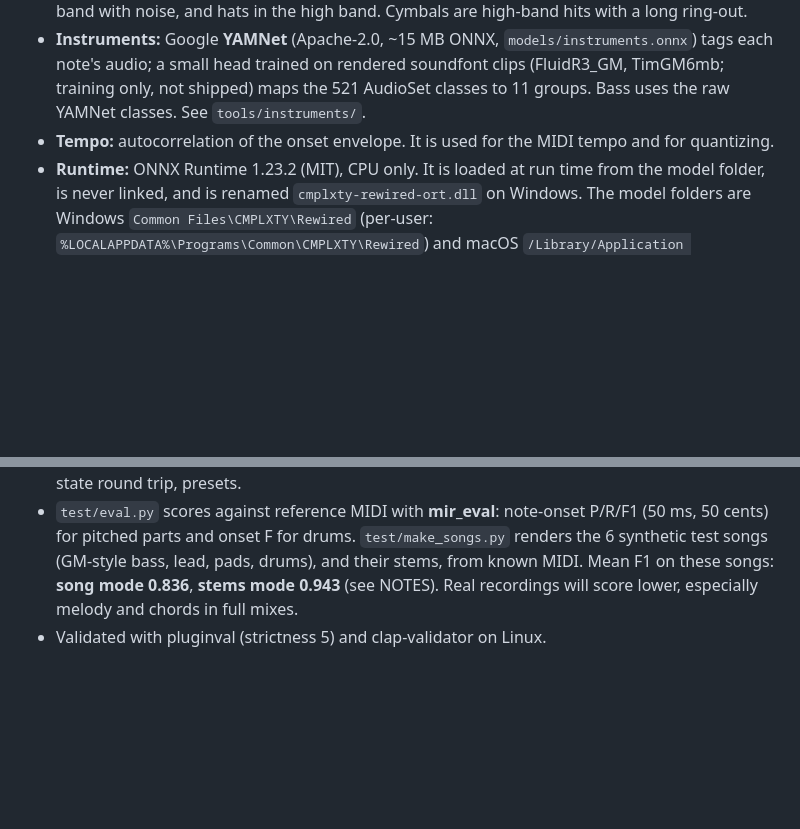
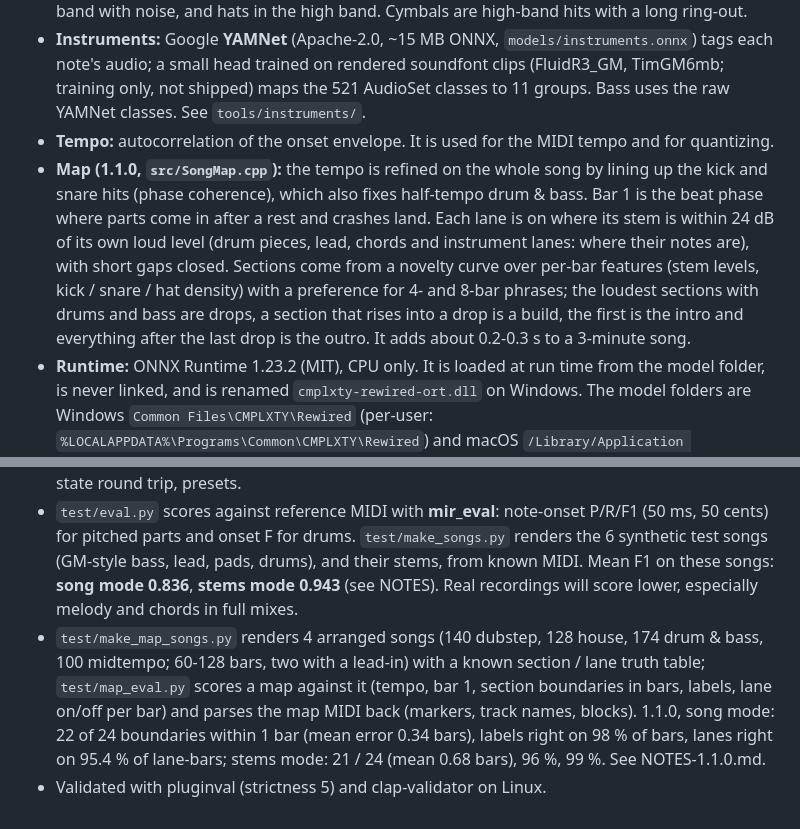
Before and after one commit to cmplxtymusic/cmplxty-plugins, a Markdown page: rewired/README.md, 2 parts joined by grey strips. Rendered like a GitHub page; blank space fills up the shorter version.

```diff
--- a/rewired/README.md
+++ b/rewired/README.md
@@ -46,6 +58,12 @@ passes audio through untouched. All three formats share one copy of the models.
 - **Instruments:** Google **YAMNet** (Apache-2.0, ~15 MB ONNX, `models/instruments.onnx`) tags each note's audio; a small head trained on rendered
   soundfont clips (FluidR3_GM, TimGM6mb; training only, not shipped) maps the 521 AudioSet classes to 11 groups. Bass uses the raw YAMNet classes. See `tools/instruments/`.
 - **Tempo:** autocorrelation of the onset envelope. It is used for the MIDI tempo and for quantizing.
+- **Map (1.1.0, `src/SongMap.cpp`):** the tempo is refined on the whole song by lining up the kick and snare hits (phase coherence), which also
+  fixes half-tempo drum & bass. Bar 1 is the beat phase where parts come in after a rest and crashes land. Each lane is on where its stem is
+  within 24 dB of its own loud level (drum pieces, lead, chords and instrument lanes: where their notes are), with short gaps closed.
+  Sections come from a novelty curve over per-bar features (stem levels, kick / snare / hat density) with a preference for 4- and 8-bar
+  phrases; the loudest sections with drums and bass are drops, a section that rises into a drop is a build, the first is the intro and
+  everything after the last drop is the outro. It adds about 0.2-0.3 s to a 3-minute song.
 - **Runtime:** ONNX Runtime 1.23.2 (MIT), CPU only. It is loaded at run time from the model folder, is never linked, and is renamed `cmplxty-rewired-ort.dll` on Windows.
   The model folders are Windows `Common Files\CMPLXTY\Rewired` (per-user: `%LOCALAPPDATA%\Programs\Common\CMPLXTY\Rewired`) and macOS `/Library/Application Support/CMPLXTY/Rewired`.
 
@@ -71,4 +89,8 @@ scripts/build-macos-pkg.sh     # on a Mac
 - `test/eval.py` scores against reference MIDI with **mir_eval**: note-onset P/R/F1 (50 ms, 50 cents) for pitched parts and onset F for drums.
   `test/make_songs.py` renders the 6 synthetic test songs (GM-style bass, lead, pads, drums), and their stems, from known MIDI.
   Mean F1 on these songs: **song mode 0.836**, **stems mode 0.943** (see NOTES). Real recordings will score lower, especially melody and chords in full mixes.
+- `test/make_map_songs.py` renders 4 arranged songs (140 dubstep, 128 house, 174 drum & bass, 100 midtempo; 60-128 bars, two with a lead-in)
+  with a known section / lane truth table; `test/map_eval.py` scores a map against it (tempo, bar 1, section boundaries in bars, labels, lane
+  on/off per bar) and parses the map MIDI back (markers, track names, blocks). 1.1.0, song mode: 22 of 24 boundaries within 1 bar
+  (mean error 0.34 bars), labels right on 98 % of bars, lanes right on 95.4 % of lane-bars; stems mode: 21 / 24 (mean 0.68 bars), 96 %, 99 %. See NOTES-1.1.0.md.
 - Validated with pluginval (strictness 5) and clap-validator on Linux.
```
Also changed, not shown: other parts of rewired/README.md (+12 -0 lines), rewired/NOTES-1.1.0.md (added, +46 -0 lines), rewired/docs/screenshot-map-midi.png (added), rewired/docs/screenshot-map.png (added), rewired/docs/screenshot.png, 15 other files.
